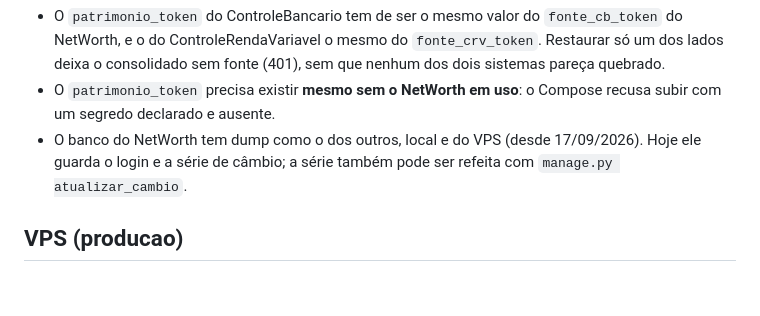
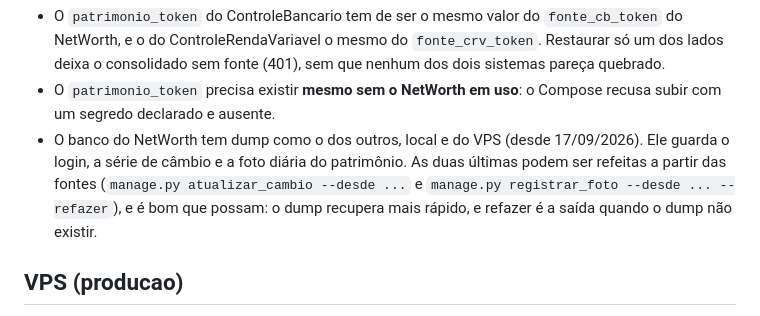
Before and after one commit to MSPA-Coder/BackupRestore, a Markdown page: KIT_RECUPERACAO.md, the part around the change. GitHub-like rendering; blank space fills up the shorter version.

Commit message:
Kit de recuperação com a foto do patrimônio do NetWorth (#23)
Co-authored-by: Claude Opus 5 <noreply@anthropic.com>

```diff
--- a/KIT_RECUPERACAO.md
+++ b/KIT_RECUPERACAO.md
@@ -31,8 +31,11 @@ descreve o estado atual, nao substitui a configuracao versionada.
 - O `patrimonio_token` precisa existir **mesmo sem o NetWorth em uso**: o
   Compose recusa subir com um segredo declarado e ausente.
 - O banco do NetWorth tem dump como o dos outros, local e do VPS (desde
-  17/09/2026). Hoje ele guarda o login e a série de câmbio; a série também
-  pode ser refeita com `manage.py atualizar_cambio`.
+  17/09/2026). Ele guarda o login, a série de câmbio e a foto diária do
+  patrimônio. As duas últimas podem ser refeitas a partir das fontes
+  (`manage.py atualizar_cambio --desde ...` e `manage.py registrar_foto
+  --desde ... --refazer`), e é bom que possam: o dump recupera mais rápido, e
+  refazer é a saída quando o dump não existir.
 
 ## VPS (producao)
 
```
